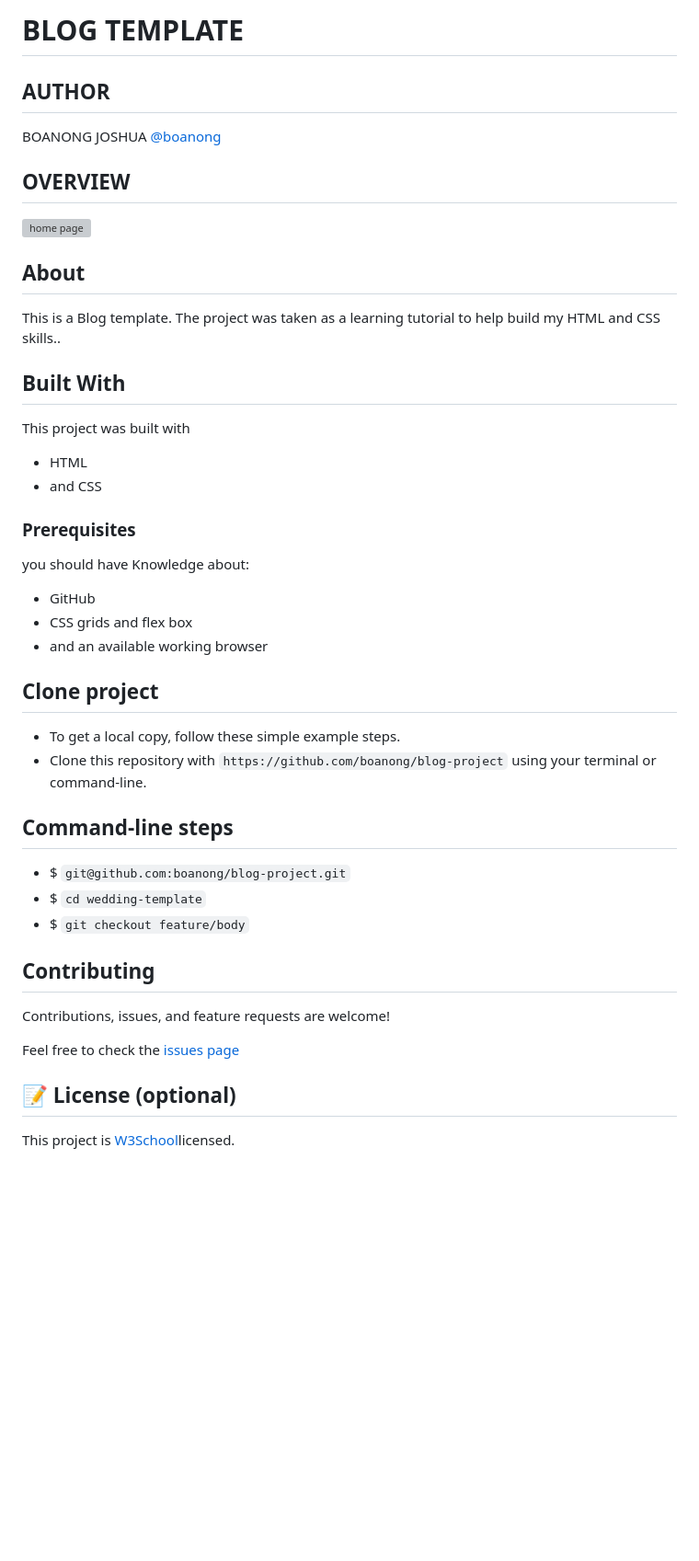
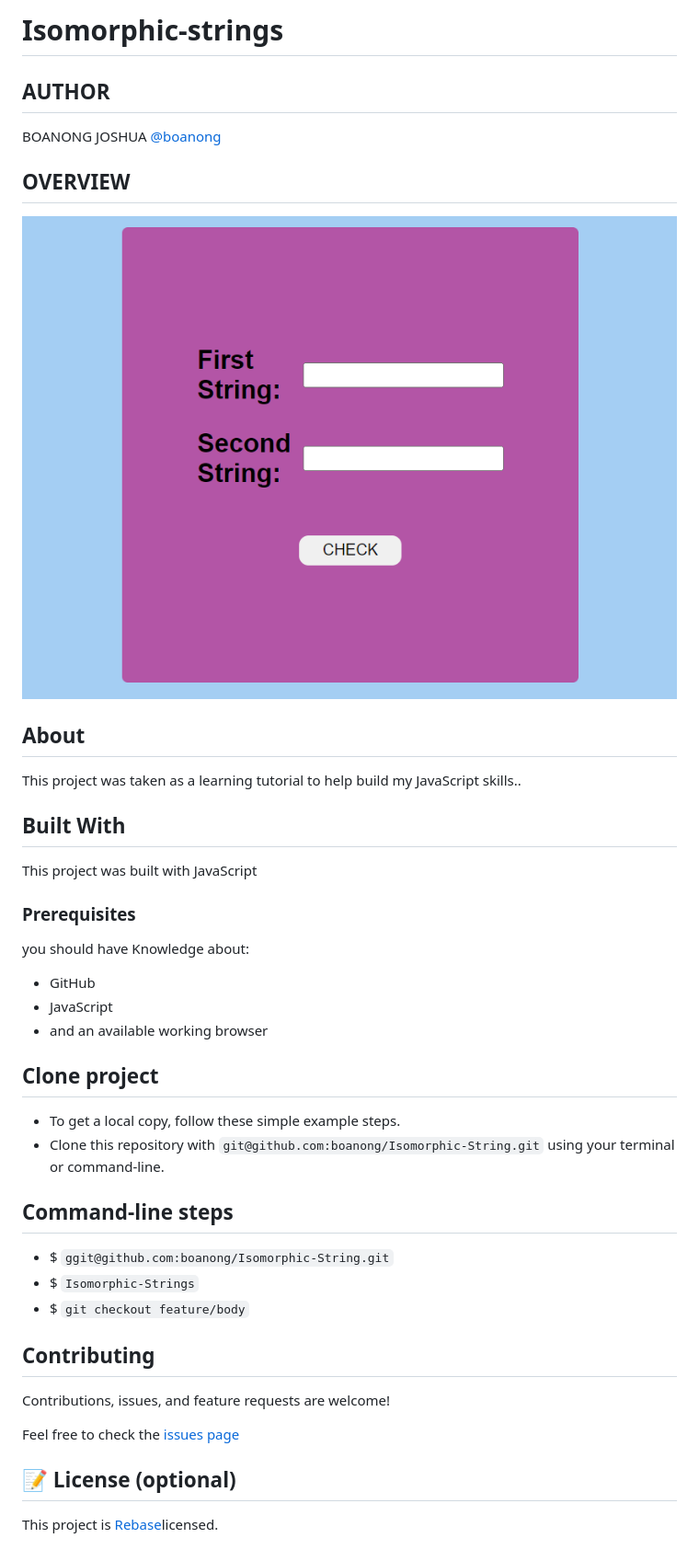
Before and after one commit to boanong/Isomorphic-String, a Markdown page: README.md, the part around the change printed below. Shown: that part at 92% size. Drawn GitHub-style; pictures changed too: assets/Media/images/Isomorphic strings.PNG (added); blank space fills up the shorter version; grey boxes are pictures that could not be loaded.

Commit message:
Make changes to strings

```diff
--- a/README.md
+++ b/README.md
@@ -1,39 +1,37 @@
-# BLOG TEMPLATE
+# Isomorphic-strings
 
 ## AUTHOR
 BOANONG JOSHUA
 [@boanong](https://github.com/boanong)
 
 ## OVERVIEW
-  ![home page](assets/images/preview.PNG)
+  ![home page](assets/Media/images/Isomorphic%20strings.PNG)
 
 
 ## About
 
-This is a Blog template. The project was taken as a learning tutorial to help build my HTML and CSS skills..
+This project was taken as a learning tutorial to help build my JavaScript skills..
 
 ## Built With
-  This project was built with
-- HTML
-- and CSS
+  This project was built with JavaScript
 
 ### Prerequisites
 
  you should have Knowledge about:
 
 - GitHub
-- CSS grids and flex box
+- JavaScript
 - and an available working browser
 
 ## Clone project
 
 - To get a local copy, follow these simple example steps.
-- Clone this repository with `https://github.com/boanong/blog-project` using your terminal or command-line.
+- Clone this repository with `git@github.com:boanong/Isomorphic-String.git` using your terminal or command-line.
 
 ## Command-line steps
 
-- $ `git@github.com:boanong/blog-project.git`
-- $ `cd wedding-template`
+- $ `ggit@github.com:boanong/Isomorphic-String.git`
+- $ `Isomorphic-Strings`
 - $ `git checkout feature/body`
 
 ## Contributing
@@ -44,4 +42,4 @@ Feel free to check the [issues page](https://github.com/boanong/blog-project/iss
 
 ## 📝 License (optional)
 
-This project is [W3School](./LICENSE)licensed.
+This project is [Rebase](./LICENSE)licensed.
```
Also changed, not shown: other parts of README.md (+1 -1 lines).
